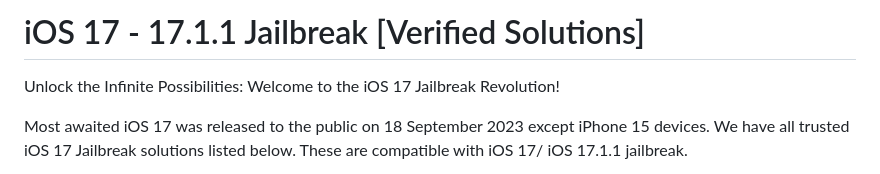
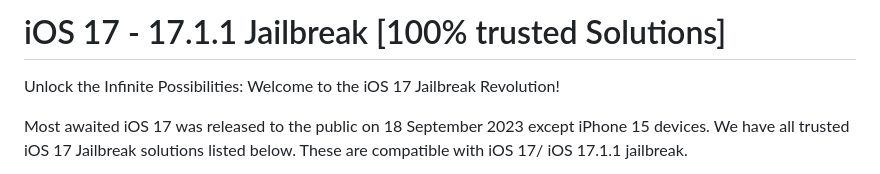
Before and after one commit to kentdata/iOS-17-Jailbreak, a Markdown page: README.md, the part around the change. Rendered like a GitHub page.

```diff
--- a/README.md
+++ b/README.md
@@ -1,7 +1,7 @@
 
 
 
-# iOS 17 - 17.1.1 Jailbreak [Verified Solutions]
+# iOS 17 - 17.1.1 Jailbreak [100% trusted Solutions]
 
 Unlock the Infinite Possibilities: Welcome to the iOS 17 Jailbreak Revolution!
 
```
